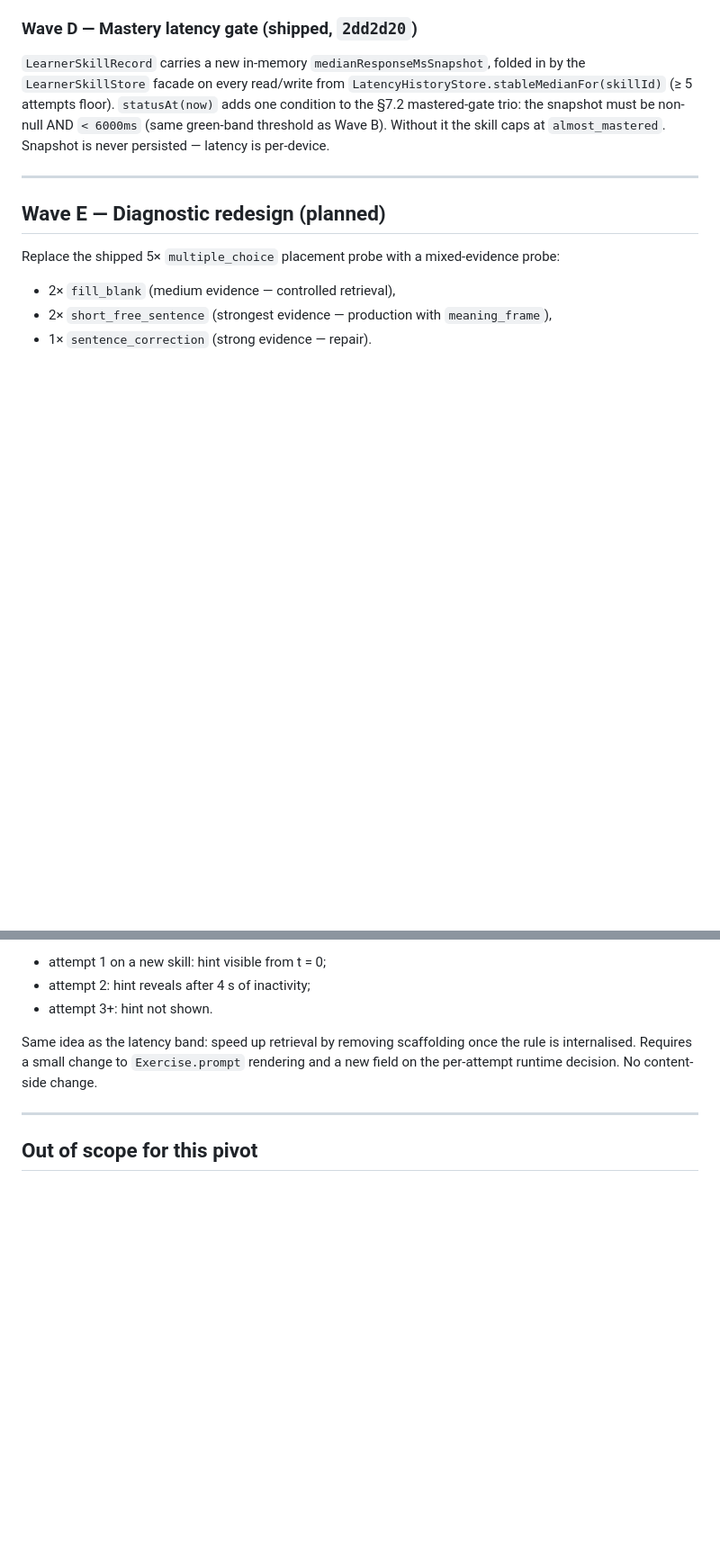
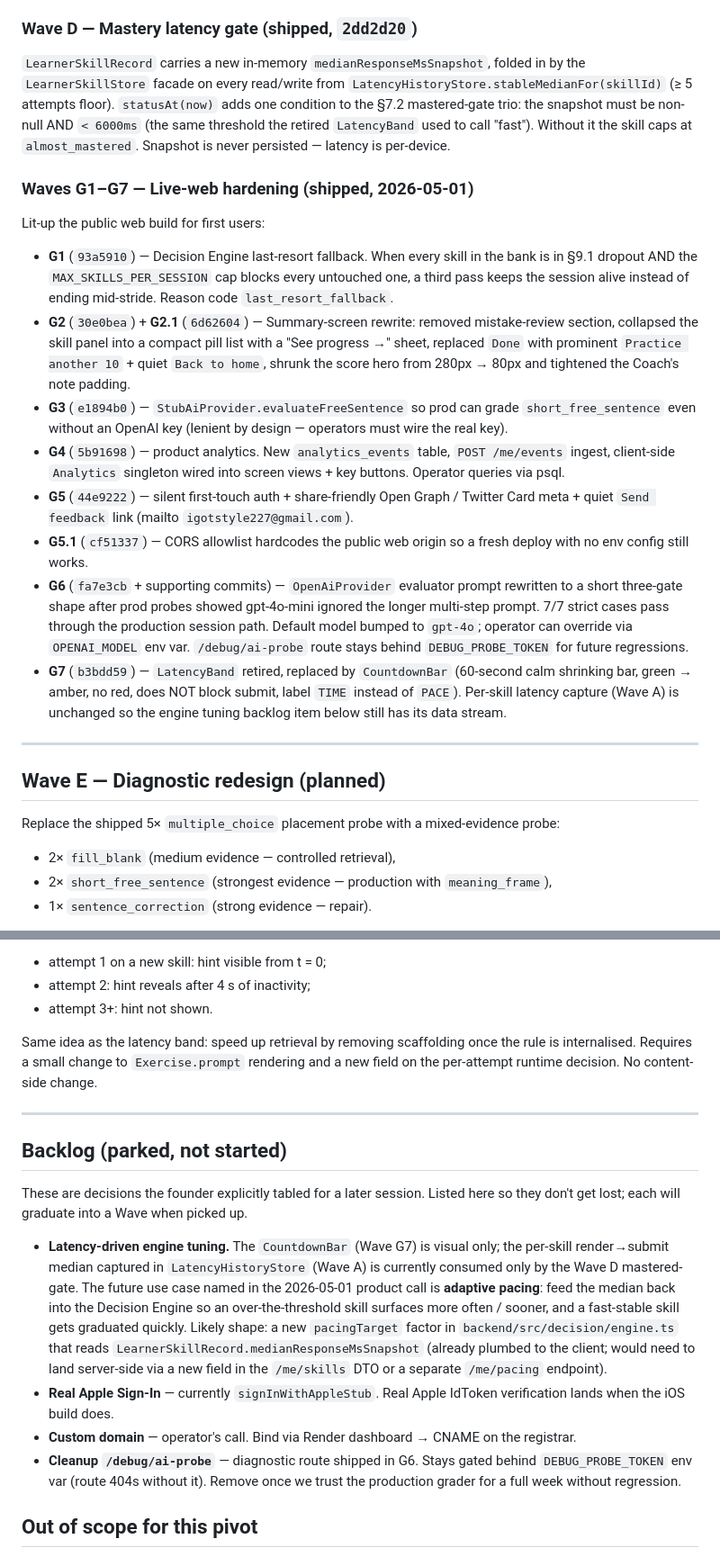
Before and after one commit to Igotsty1e/Mastery, a Markdown page: docs/plans/automaticity-pivot.md, 2 parts joined by grey strips. Shown at 90% size. Drawn GitHub-style; blank space fills up the shorter version.

```diff
--- a/docs/plans/automaticity-pivot.md
+++ b/docs/plans/automaticity-pivot.md
@@ -88,9 +102,50 @@ violates §6.7 will block the merge.
 folded in by the `LearnerSkillStore` facade on every read/write from
 `LatencyHistoryStore.stableMedianFor(skillId)` (≥ 5 attempts floor).
 `statusAt(now)` adds one condition to the §7.2 mastered-gate trio:
-the snapshot must be non-null AND `< 6000ms` (same green-band
-threshold as Wave B). Without it the skill caps at `almost_mastered`.
-Snapshot is never persisted — latency is per-device.
+the snapshot must be non-null AND `< 6000ms` (the same threshold the
+retired `LatencyBand` used to call "fast"). Without it the skill
+caps at `almost_mastered`. Snapshot is never persisted — latency is
+per-device.
+
+### Waves G1–G7 — Live-web hardening (shipped, 2026-05-01)
+
+Lit-up the public web build for first users:
+
+- **G1** (`93a5910`) — Decision Engine last-resort fallback. When
+  every skill in the bank is in §9.1 dropout AND the
+  `MAX_SKILLS_PER_SESSION` cap blocks every untouched one, a third
+  pass keeps the session alive instead of ending mid-stride. Reason
+  code `last_resort_fallback`.
+- **G2** (`30e0bea`) + **G2.1** (`6d62604`) — Summary-screen rewrite:
+  removed mistake-review section, collapsed the skill panel into a
+  compact pill list with a "See progress →" sheet, replaced `Done`
+  with prominent `Practice another 10` + quiet `Back to home`,
+  shrunk the score hero from 280px → 80px and tightened the
+  Coach's note padding.
+- **G3** (`e1894b0`) — `StubAiProvider.evaluateFreeSentence` so
+  prod can grade `short_free_sentence` even without an OpenAI key
+  (lenient by design — operators must wire the real key).
+- **G4** (`5b91698`) — product analytics. New `analytics_events`
+  table, `POST /me/events` ingest, client-side `Analytics`
+  singleton wired into screen views + key buttons. Operator
+  queries via psql.
+- **G5** (`44e9222`) — silent first-touch auth + share-friendly
+  Open Graph / Twitter Card meta + quiet `Send feedback` link
+  (mailto `igotstyle227@gmail.com`).
+- **G5.1** (`cf51337`) — CORS allowlist hardcodes the public web
+  origin so a fresh deploy with no env config still works.
+- **G6** (`fa7e3cb` + supporting commits) — `OpenAiProvider`
+  evaluator prompt rewritten to a short three-gate shape after
+  prod probes showed gpt-4o-mini ignored the longer multi-step
+  prompt. 7/7 strict cases pass through the production session
+  path. Default model bumped to `gpt-4o`; operator can override
+  via `OPENAI_MODEL` env var. `/debug/ai-probe` route stays
+  behind `DEBUG_PROBE_TOKEN` for future regressions.
+- **G7** (`b3bdd59`) — `LatencyBand` retired, replaced by
+  `CountdownBar` (60-second calm shrinking bar, green → amber,
+  no red, does NOT block submit, label `TIME` instead of `PACE`).
+  Per-skill latency capture (Wave A) is unchanged so the engine
+  tuning backlog item below still has its data stream.
 
 ---
 
@@ -141,6 +196,33 @@ runtime decision. No content-side change.
 
 ---
 
+## Backlog (parked, not started)
+
+These are decisions the founder explicitly tabled for a later
+session. Listed here so they don't get lost; each will graduate
+into a Wave when picked up.
+
+- **Latency-driven engine tuning.** The `CountdownBar` (Wave G7) is
+  visual only; the per-skill render→submit median captured in
+  `LatencyHistoryStore` (Wave A) is currently consumed only by the
+  Wave D mastered-gate. The future use case named in the
+  2026-05-01 product call is **adaptive pacing**: feed the median
+  back into the Decision Engine so an over-the-threshold skill
+  surfaces more often / sooner, and a fast-stable skill gets
+  graduated quickly. Likely shape: a new `pacingTarget` factor in
+  `backend/src/decision/engine.ts` that reads
+  `LearnerSkillRecord.medianResponseMsSnapshot` (already plumbed
+  to the client; would need to land server-side via a new field
+  in the `/me/skills` DTO or a separate `/me/pacing` endpoint).
+- **Real Apple Sign-In** — currently `signInWithAppleStub`. Real
+  Apple IdToken verification lands when the iOS build does.
+- **Custom domain** — operator's call. Bind via Render dashboard
+  → CNAME on the registrar.
+- **Cleanup `/debug/ai-probe`** — diagnostic route shipped in G6.
+  Stays gated behind `DEBUG_PROBE_TOKEN` env var (route 404s
+  without it). Remove once we trust the production grader for a
+  full week without regression.
+
 ## Out of scope for this pivot
 
 - Streaks, hearts, XP — explicit non-goals in `DESIGN.md` and
```
Also changed, not shown: other parts of docs/plans/automaticity-pivot.md (+22 -8 lines), LEARNING_ENGINE.md (+28 -21 lines), docs/mobile-architecture.md (+31 -19 lines).
